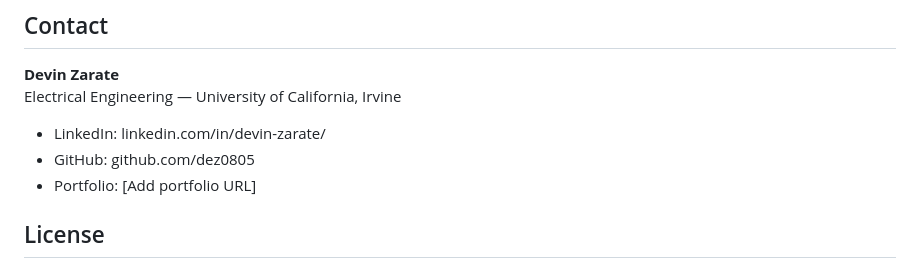
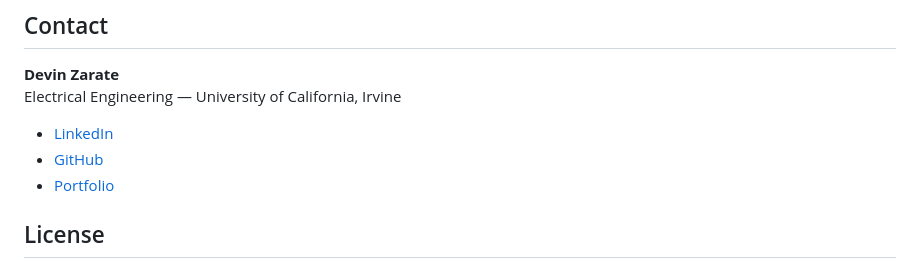
Before and after one commit to dez0805/dez0805.github.io, a Markdown page: README.md, the part around the change. Drawn GitHub-style.

Commit message:
fixed contact me in read me

```diff
--- a/README.md
+++ b/README.md
@@ -157,9 +157,9 @@ portfolio/
 **Devin Zarate**
 Electrical Engineering — University of California, Irvine
 
-- LinkedIn: linkedin.com/in/devin-zarate/
-- GitHub: github.com/dez0805
-- Portfolio: [Add portfolio URL]
+- [LinkedIn](linkedin.com/in/devin-zarate/)
+- [GitHub](github.com/dez0805)
+- [Portfolio](dez0805.github.io)
 
 ## License
 
```
